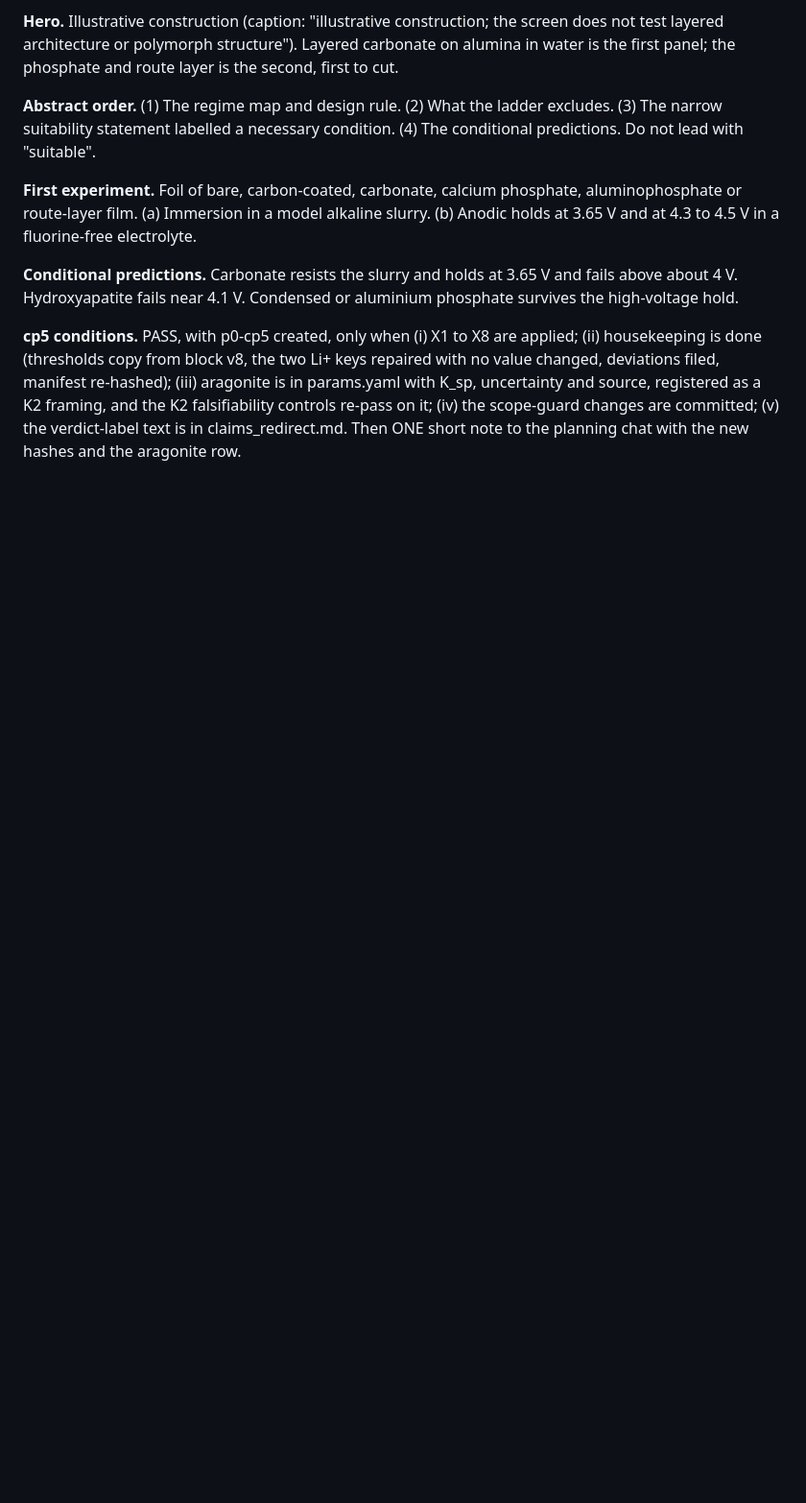
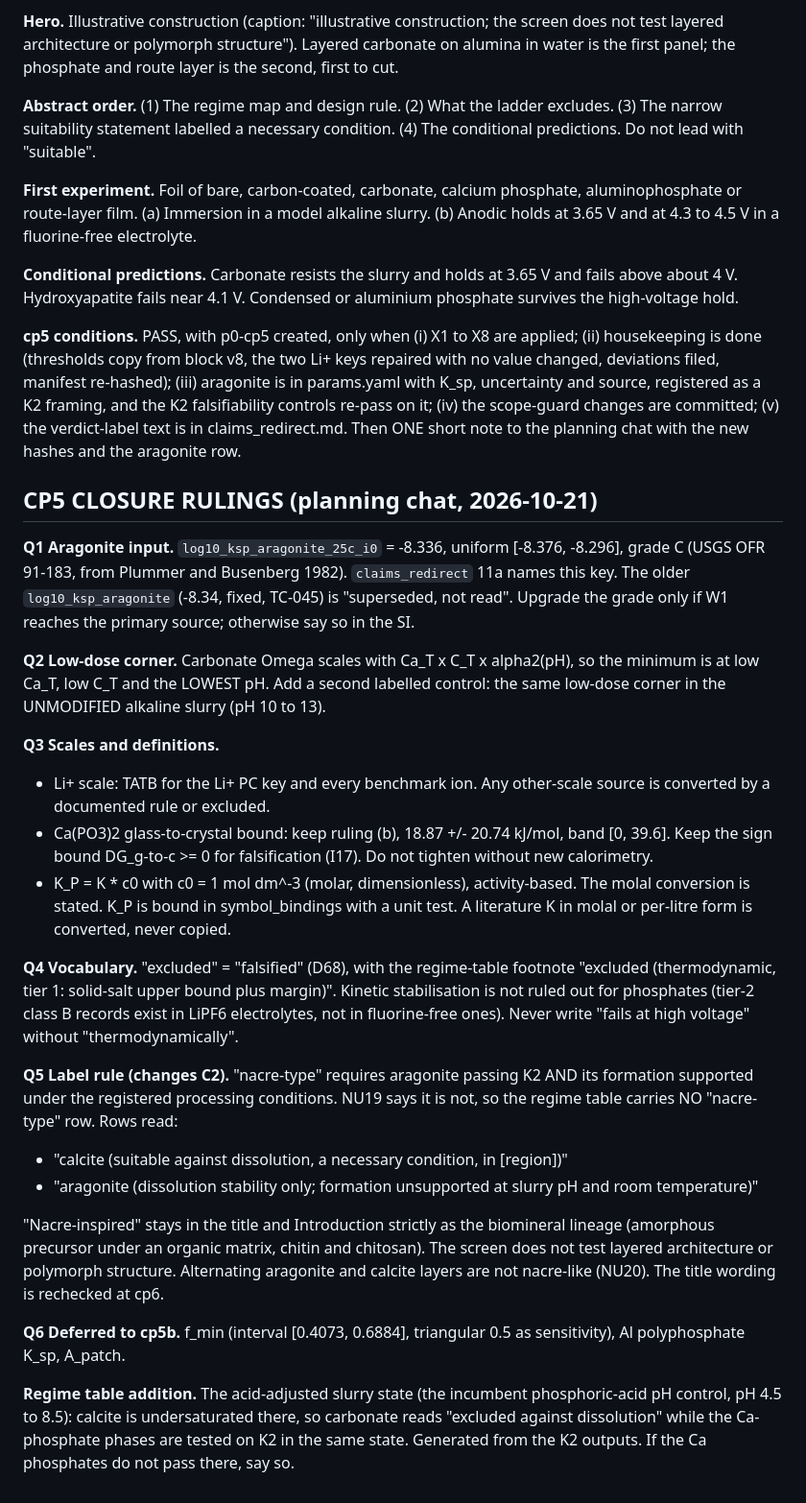
Before and after one commit to pa1aash/nacre-shell, a Markdown page: ops/tracks/redirect_plan.md, the part around the change. Shown at 96% size. GitHub-like rendering; blank space fills up the shorter version.

Commit message:
ops(p0): load cp5 closure rulings into the redirect plan

```diff
--- a/ops/tracks/redirect_plan.md
+++ b/ops/tracks/redirect_plan.md
@@ -273,3 +273,26 @@ Nothing starts production until F1 to F5 are applied and the freeze packet goes
 **Conditional predictions.** Carbonate resists the slurry and holds at 3.65 V and fails above about 4 V. Hydroxyapatite fails near 4.1 V. Condensed or aluminium phosphate survives the high-voltage hold.
 
 **cp5 conditions.** PASS, with p0-cp5 created, only when (i) X1 to X8 are applied; (ii) housekeeping is done (thresholds copy from block v8, the two Li+ keys repaired with no value changed, deviations filed, manifest re-hashed); (iii) aragonite is in params.yaml with K_sp, uncertainty and source, registered as a K2 framing, and the K2 falsifiability controls re-pass on it; (iv) the scope-guard changes are committed; (v) the verdict-label text is in claims_redirect.md. Then ONE short note to the planning chat with the new hashes and the aragonite row.
+
+## CP5 CLOSURE RULINGS (planning chat, 2026-10-21)
+
+**Q1 Aragonite input.** `log10_ksp_aragonite_25c_i0` = -8.336, uniform [-8.376, -8.296], grade C (USGS OFR 91-183, from Plummer and Busenberg 1982). `claims_redirect` 11a names this key. The older `log10_ksp_aragonite` (-8.34, fixed, TC-045) is "superseded, not read". Upgrade the grade only if W1 reaches the primary source; otherwise say so in the SI.
+
+**Q2 Low-dose corner.** Carbonate Omega scales with Ca_T x C_T x alpha2(pH), so the minimum is at low Ca_T, low C_T and the LOWEST pH. Add a second labelled control: the same low-dose corner in the UNMODIFIED alkaline slurry (pH 10 to 13).
+
+**Q3 Scales and definitions.**
+- Li+ scale: TATB for the Li+ PC key and every benchmark ion. Any other-scale source is converted by a documented rule or excluded.
+- Ca(PO3)2 glass-to-crystal bound: keep ruling (b), 18.87 +/- 20.74 kJ/mol, band [0, 39.6]. Keep the sign bound DG_g-to-c >= 0 for falsification (I17). Do not tighten without new calorimetry.
+- K_P = K * c0 with c0 = 1 mol dm^-3 (molar, dimensionless), activity-based. The molal conversion is stated. K_P is bound in symbol_bindings with a unit test. A literature K in molal or per-litre form is converted, never copied.
+
+**Q4 Vocabulary.** "excluded" = "falsified" (D68), with the regime-table footnote "excluded (thermodynamic, tier 1: solid-salt upper bound plus margin)". Kinetic stabilisation is not ruled out for phosphates (tier-2 class B records exist in LiPF6 electrolytes, not in fluorine-free ones). Never write "fails at high voltage" without "thermodynamically".
+
+**Q5 Label rule (changes C2).** "nacre-type" requires aragonite passing K2 AND its formation supported under the registered processing conditions. NU19 says it is not, so the regime table carries NO "nacre-type" row. Rows read:
+- "calcite (suitable against dissolution, a necessary condition, in [region])"
+- "aragonite (dissolution stability only; formation unsupported at slurry pH and room temperature)"
+
+"Nacre-inspired" stays in the title and Introduction strictly as the biomineral lineage (amorphous precursor under an organic matrix, chitin and chitosan). The screen does not test layered architecture or polymorph structure. Alternating aragonite and calcite layers are not nacre-like (NU20). The title wording is rechecked at cp6.
+
+**Q6 Deferred to cp5b.** f_min (interval [0.4073, 0.6884], triangular 0.5 as sensitivity), Al polyphosphate K_sp, A_patch.
+
+**Regime table addition.** The acid-adjusted slurry state (the incumbent phosphoric-acid pH control, pH 4.5 to 8.5): calcite is undersaturated there, so carbonate reads "excluded against dissolution" while the Ca-phosphate phases are tested on K2 in the same state. Generated from the K2 outputs. If the Ca phosphates do not pass there, say so.
```
